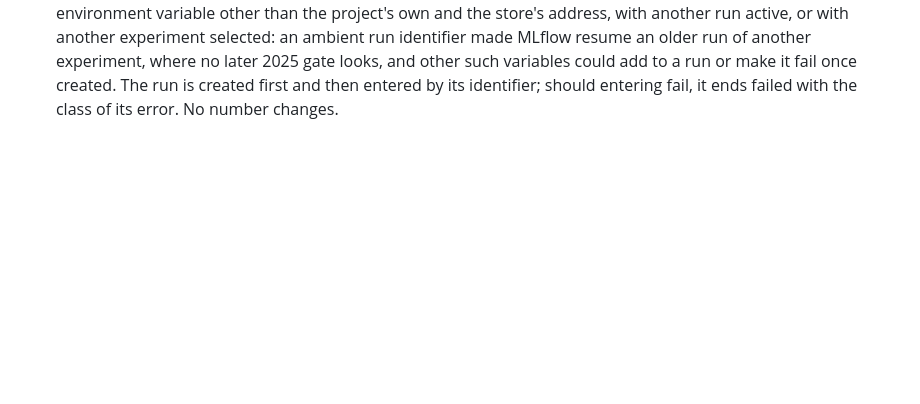
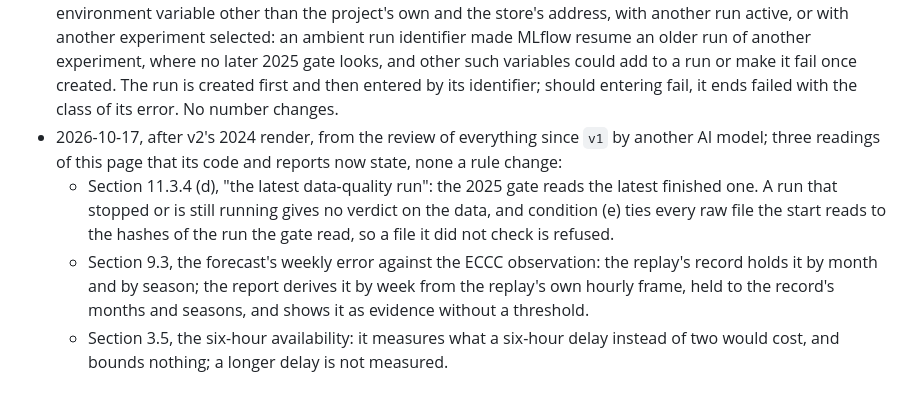
Before and after one commit to MrRolie/valiwatt, a Markdown page: docs/plan-v2.md, the part around the change. Drawn GitHub-style; blank space fills up the shorter version.

Commit message:
Plan section 18: three readings the review of everything since v1 asked to state
Co-Authored-By: Claude Opus 5.5 <noreply@anthropic.com>

```diff
--- a/docs/plan-v2.md
+++ b/docs/plan-v2.md
@@ -999,3 +999,13 @@ None yet.
   an ambient run identifier made MLflow resume an older run of another experiment, where no later 2025 gate looks, and
   other such variables could add to a run or make it fail once created. The run is created first and then entered by
   its identifier; should entering fail, it ends failed with the class of its error. No number changes.
+- 2026-10-17, after v2's 2024 render, from the review of everything since `v1` by another AI model; three readings of
+  this page that its code and reports now state, none a rule change:
+  - Section 11.3.4 (d), "the latest data-quality run": the 2025 gate reads the latest finished one. A run that stopped
+    or is still running gives no verdict on the data, and condition (e) ties every raw file the start reads to the
+    hashes of the run the gate read, so a file it did not check is refused.
+  - Section 9.3, the forecast's weekly error against the ECCC observation: the replay's record holds it by month and
+    by season; the report derives it by week from the replay's own hourly frame, held to the record's months and
+    seasons, and shows it as evidence without a threshold.
+  - Section 3.5, the six-hour availability: it measures what a six-hour delay instead of two would cost, and bounds
+    nothing; a longer delay is not measured.
```
